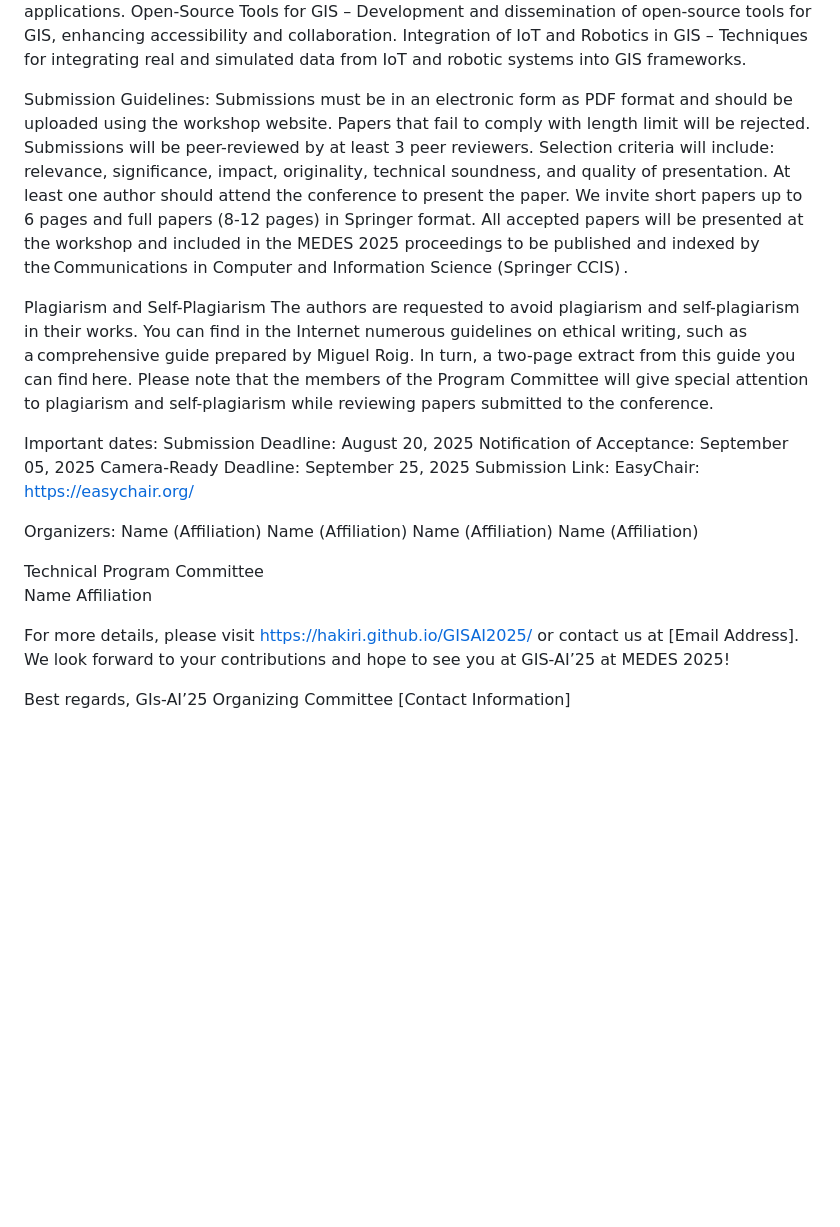
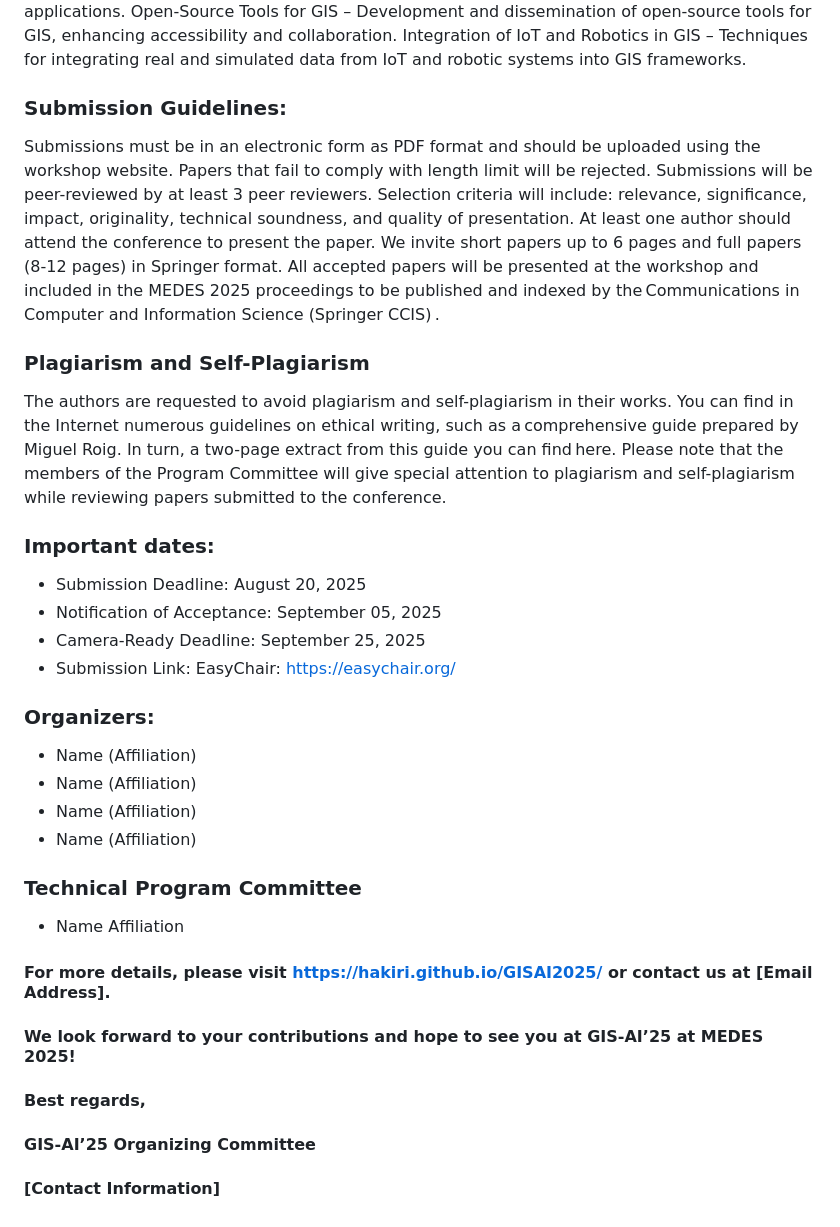
Before and after one commit to hakiri/GISAI2025, a Markdown page: README.md, the part around one of its changes. GitHub-like rendering; blank space fills up the shorter version.

```diff
--- a/README.md
+++ b/README.md
@@ -13,34 +13,32 @@ Ethical AI in GIS – Approaches to ensure fairness, transparency, privacy, and
 Open-Source Tools for GIS – Development and dissemination of open-source tools for GIS, enhancing accessibility and collaboration.
 Integration of IoT and Robotics in GIS – Techniques for integrating real and simulated data from IoT and robotic systems into GIS frameworks.
 
-Submission Guidelines:
+### Submission Guidelines:
 Submissions must be in an electronic form as PDF format and should be uploaded using the workshop website. Papers that fail to comply with length limit will be rejected. Submissions will be peer-reviewed by at least 3 peer reviewers. Selection criteria will include: relevance, significance, impact, originality, technical soundness, and quality of presentation. At least one author should attend the conference to present the paper.
 We invite short papers up to 6 pages and full papers (8-12 pages) in Springer format. All accepted papers will be presented at the workshop and included in the MEDES 2025 proceedings to be published and indexed by the Communications in Computer and Information Science (Springer CCIS) .
 
-Plagiarism and Self-Plagiarism
+### Plagiarism and Self-Plagiarism
 The authors are requested to avoid plagiarism and self-plagiarism in their works. You can find in the Internet numerous guidelines on ethical writing, such as a comprehensive guide prepared by Miguel Roig.
 In turn, a two-page extract from this guide you can find here. Please note that the members of the Program Committee will give special attention to plagiarism and self-plagiarism while reviewing papers submitted to the conference.
 
-Important dates:
-Submission Deadline: August 20, 2025
-Notification of Acceptance: September 05, 2025
-Camera-Ready Deadline: September 25, 2025
-Submission Link: EasyChair: https://easychair.org/
+### Important dates:
+* Submission Deadline: August 20, 2025
+* Notification of Acceptance: September 05, 2025
+* Camera-Ready Deadline: September 25, 2025
+* Submission Link: EasyChair: https://easychair.org/
 
+### Organizers:
+* Name (Affiliation)
+* Name (Affiliation)
+* Name (Affiliation)
+* Name (Affiliation)
 
+### Technical Program Committee
+* Name Affiliation
 
-Organizers:
-Name (Affiliation)
-Name (Affiliation)
-Name (Affiliation)
-Name (Affiliation)
+#### For more details, please visit https://hakiri.github.io/GISAI2025/ or contact us at [Email Address].
+#### We look forward to your contributions and hope to see you at GIS-AI’25 at MEDES 2025!
 
-Technical Program Committee
-Name Affiliation
-
-For more details, please visit https://hakiri.github.io/GISAI2025/ or contact us at [Email Address].
-We look forward to your contributions and hope to see you at GIS-AI’25 at MEDES 2025!
-
-Best regards,
-GIs-AI’25 Organizing Committee
-[Contact Information]
+#### Best regards,
+#### GIS-AI’25 Organizing Committee
+#### [Contact Information]
```
Also changed, not shown: other parts of README.md (+2 -2 lines).
